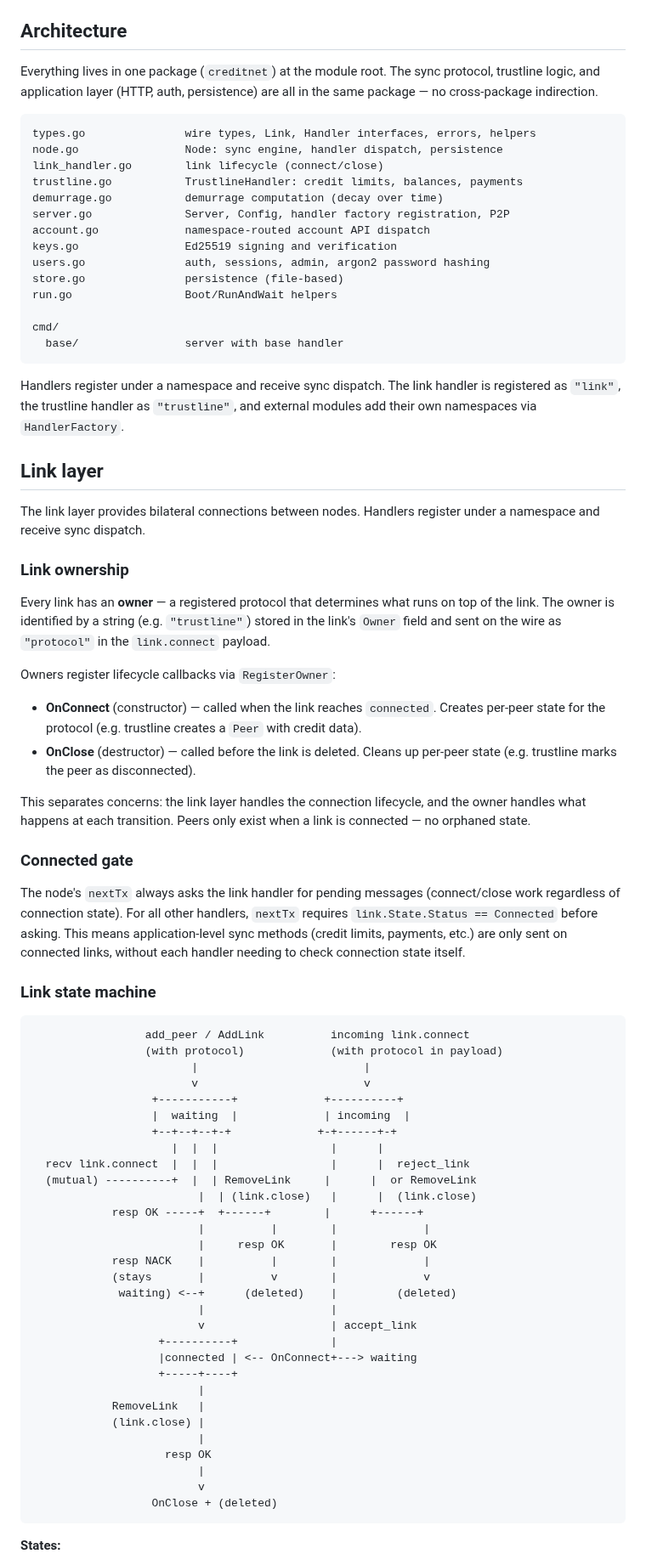
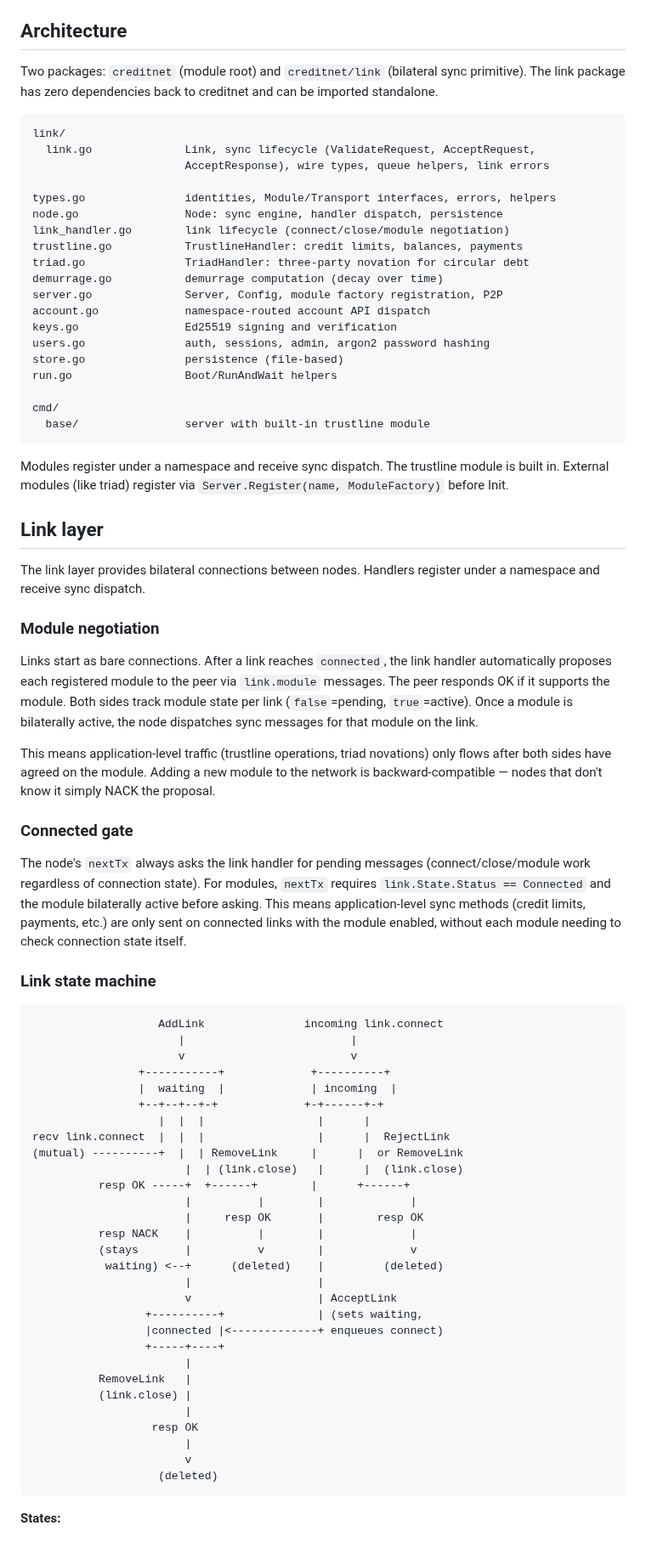
Before and after one commit to jhnngrn/creditnet2, a Markdown page: README.md, the part around one of its changes. Shown at 85% size. GitHub-like rendering.

````diff
--- a/README.md
+++ b/README.md
@@ -29,17 +29,22 @@ Flags:
 
 ## Architecture
 
-Everything lives in one package (`creditnet`) at the module root. The sync
-protocol, trustline logic, and application layer (HTTP, auth, persistence)
-are all in the same package — no cross-package indirection.
+Two packages: `creditnet` (module root) and `creditnet/link` (bilateral
+sync primitive). The link package has zero dependencies back to creditnet
+and can be imported standalone.
 
 ```
-types.go               wire types, Link, Handler interfaces, errors, helpers
+link/
+  link.go              Link, sync lifecycle (ValidateRequest, AcceptRequest,
+                       AcceptResponse), wire types, queue helpers, link errors
+
+types.go               identities, Module/Transport interfaces, errors, helpers
 node.go                Node: sync engine, handler dispatch, persistence
-link_handler.go        link lifecycle (connect/close)
+link_handler.go        link lifecycle (connect/close/module negotiation)
 trustline.go           TrustlineHandler: credit limits, balances, payments
+triad.go               TriadHandler: three-party novation for circular debt
 demurrage.go           demurrage computation (decay over time)
-server.go              Server, Config, handler factory registration, P2P
+server.go              Server, Config, module factory registration, P2P
 account.go             namespace-routed account API dispatch
 keys.go                Ed25519 signing and verification
 users.go               auth, sessions, admin, argon2 password hashing
@@ -47,65 +52,59 @@ store.go               persistence (file-based)
 run.go                 Boot/RunAndWait helpers
 
 cmd/
-  base/                server with base handler
+  base/                server with built-in trustline module
 ```
 
-Handlers register under a namespace and receive sync dispatch. The link
-handler is registered as `"link"`, the trustline handler as `"trustline"`,
-and external modules add their own namespaces via `HandlerFactory`.
+Modules register under a namespace and receive sync dispatch. The trustline
+module is built in. External modules (like triad) register via
+`Server.Register(name, ModuleFactory)` before Init.
 
 ## Link layer
 
 The link layer provides bilateral connections between nodes. Handlers register under a namespace and receive sync dispatch.
 
-### Link ownership
+### Module negotiation
 
-Every link has an **owner** — a registered protocol that determines what runs on top of the link. The owner is identified by a string (e.g. `"trustline"`) stored in the link's `Owner` field and sent on the wire as `"protocol"` in the `link.connect` payload.
+Links start as bare connections. After a link reaches `connected`, the link handler automatically proposes each registered module to the peer via `link.module` messages. The peer responds OK if it supports the module. Both sides track module state per link (`false`=pending, `true`=active). Once a module is bilaterally active, the node dispatches sync messages for that module on the link.
 
-Owners register lifecycle callbacks via `RegisterOwner`:
-
-- **OnConnect** (constructor) — called when the link reaches `connected`. Creates per-peer state for the protocol (e.g. trustline creates a `Peer` with credit data).
-- **OnClose** (destructor) — called before the link is deleted. Cleans up per-peer state (e.g. trustline marks the peer as disconnected).
-
-This separates concerns: the link layer handles the connection lifecycle, and the owner handles what happens at each transition. Peers only exist when a link is connected — no orphaned state.
+This means application-level traffic (trustline operations, triad novations) only flows after both sides have agreed on the module. Adding a new module to the network is backward-compatible — nodes that don't know it simply NACK the proposal.
 
 ### Connected gate
 
-The node's `nextTx` always asks the link handler for pending messages (connect/close work regardless of connection state). For all other handlers, `nextTx` requires `link.State.Status == Connected` before asking. This means application-level sync methods (credit limits, payments, etc.) are only sent on connected links, without each handler needing to check connection state itself.
+The node's `nextTx` always asks the link handler for pending messages (connect/close/module work regardless of connection state). For modules, `nextTx` requires `link.State.Status == Connected` and the module bilaterally active before asking. This means application-level sync methods (credit limits, payments, etc.) are only sent on connected links with the module enabled, without each module needing to check connection state itself.
 
 ### Link state machine
 
 ```
-                 add_peer / AddLink          incoming link.connect
-                 (with protocol)             (with protocol in payload)
-                        |                         |
-                        v                         v
-                  +-----------+             +----------+
-                  |  waiting  |             | incoming  |
-                  +--+--+--+-+             +-+------+-+
-                     |  |  |                 |      |
-  recv link.connect  |  |  |                 |      |  reject_link
-  (mutual) ----------+  |  | RemoveLink     |      |  or RemoveLink
-                         |  | (link.close)   |      |  (link.close)
-            resp OK -----+  +------+        |      +------+
-                         |          |        |             |
-                         |     resp OK       |        resp OK
-            resp NACK    |          |        |             |
-            (stays       |          v        |             v
-             waiting) <--+      (deleted)    |         (deleted)
-                         |                   |
-                         v                   | accept_link
-                   +----------+              |
-                   |connected | <-- OnConnect+---> waiting
-                   +-----+----+
-                         |
-            RemoveLink   |
-            (link.close) |
-                         |
-                    resp OK
-                         |
-                         v
-                  OnClose + (deleted)
+                   AddLink               incoming link.connect
+                      |                         |
+                      v                         v
+                +-----------+             +----------+
+                |  waiting  |             | incoming  |
+                +--+--+--+-+             +-+------+-+
+                   |  |  |                 |      |
+recv link.connect  |  |  |                 |      |  RejectLink
+(mutual) ----------+  |  | RemoveLink     |      |  or RemoveLink
+                       |  | (link.close)   |      |  (link.close)
+          resp OK -----+  +------+        |      +------+
+                       |          |        |             |
+                       |     resp OK       |        resp OK
+          resp NACK    |          |        |             |
+          (stays       |          v        |             v
+           waiting) <--+      (deleted)    |         (deleted)
+                       |                   |
+                       v                   | AcceptLink
+                 +----------+              | (sets waiting,
+                 |connected |<-------------+ enqueues connect)
+                 +-----+----+
+                       |
+          RemoveLink   |
+          (link.close) |
+                       |
+                  resp OK
+                       |
+                       v
+                   (deleted)
 ```
 
 **States:**
````
Also changed, not shown: other parts of README.md (+33 -34 lines).
